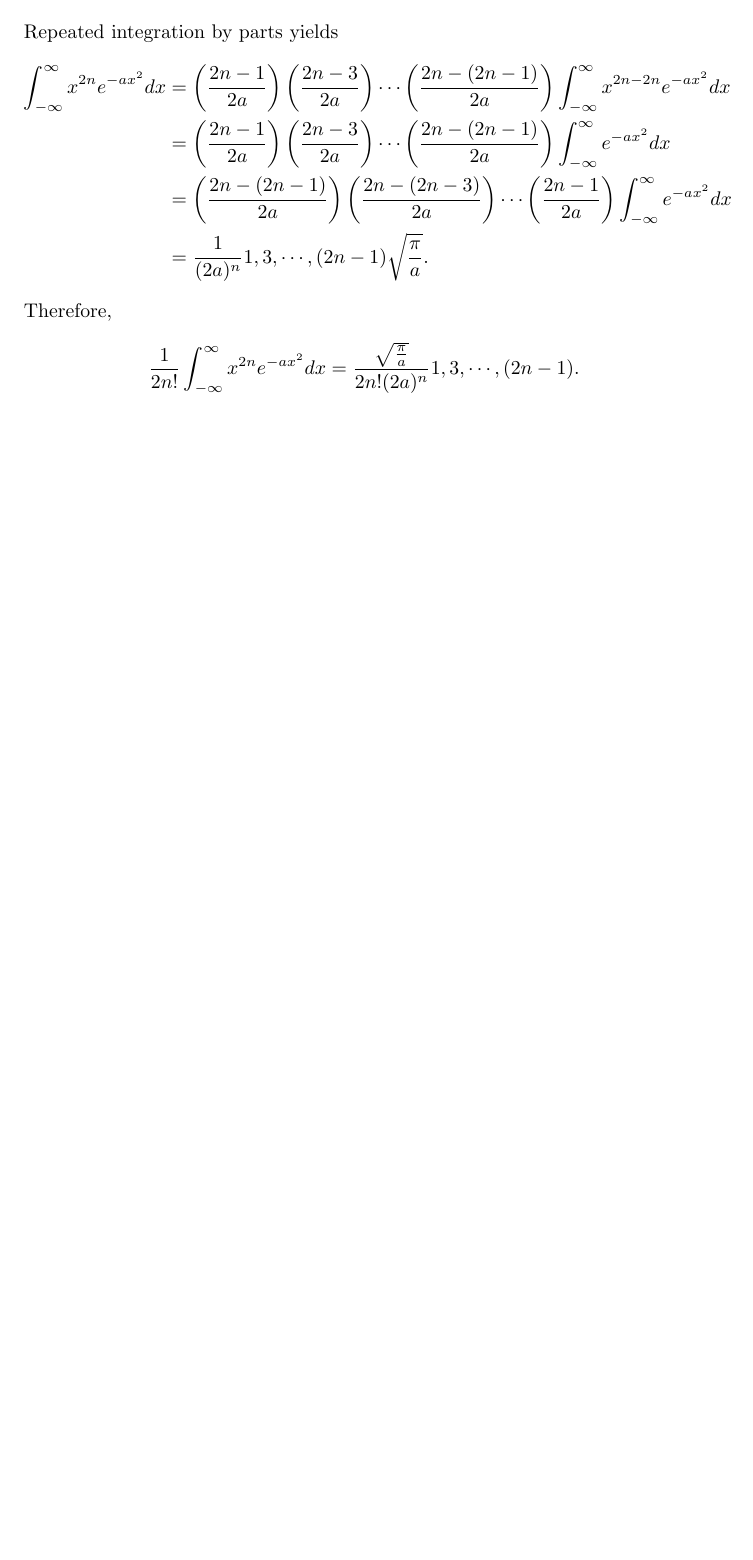
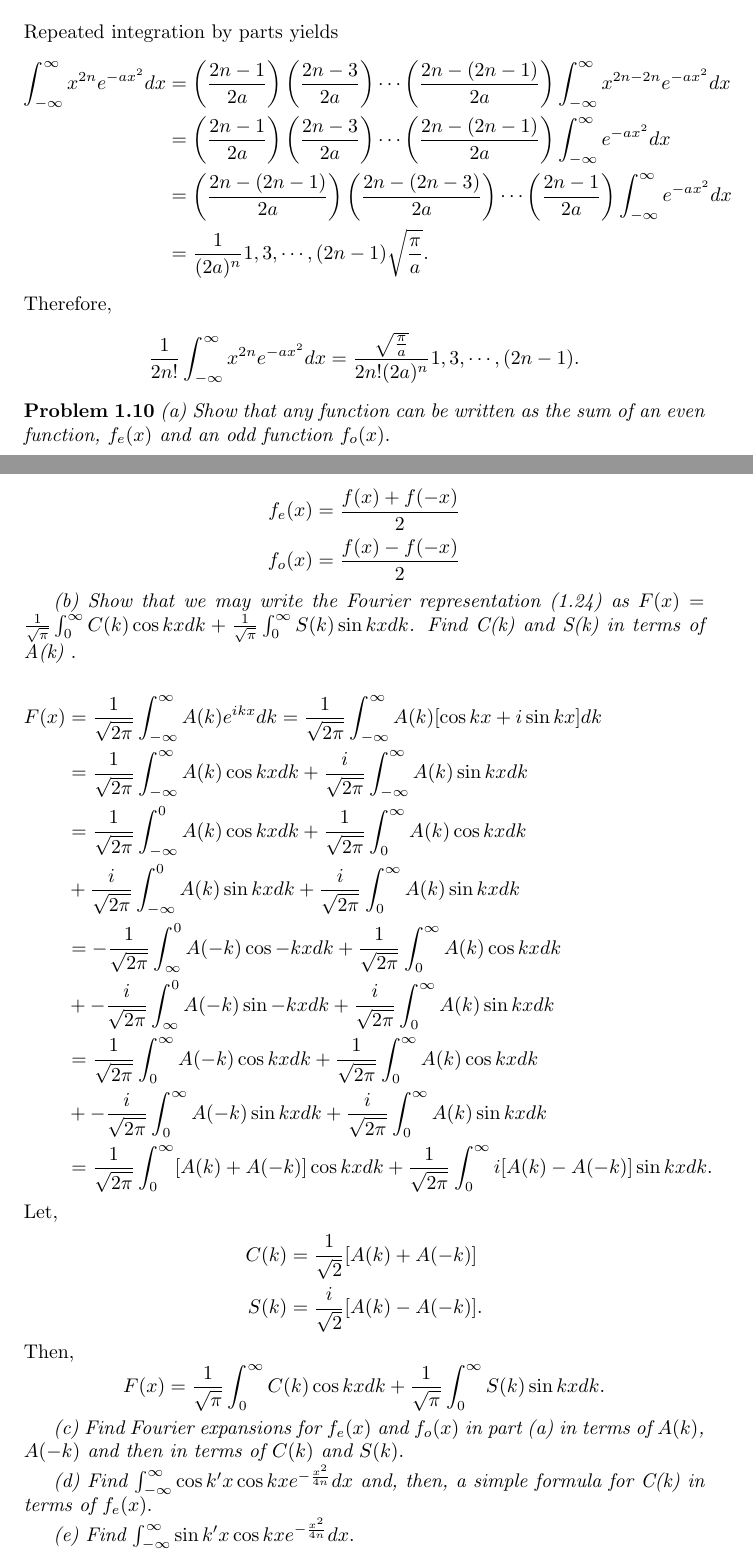
Before and after one commit to erje-xx/nettel, a LaTeX paper (ch1.tex): part of the page before the commit and two parts of pages 1 and 2 of 2 after it, the two joined at a grey line, cut so that both start at the same text, the shorter picture padded with empty space. Compiled offline with pdfLaTeX.

Commit message:
problem 1.10 (a) and (b)

```diff
--- a/ch1.tex
+++ b/ch1.tex
@@ -30,7 +32,44 @@ Therefore,
 \begin{equation*}
 \frac{1}{2n!} \int_{-\infty}^{\infty} x^{2n} e^{-ax^2} dx = \frac{\sqrt{\frac{\pi}{a}}}{2n! (2a)^n} 1, 3, \cdots{}, (2n-1).
 \end{equation*}
+%
+%
+%
+\noindent \textbf{Problem 1.10} \textit{(a) Show that any function can be written as the sum of an even function, $f_{e}(x)$ and an odd function $f_{o}(x)$}.
 
+\begin{align*}
+f_{e}(x) &= \frac{f(x) + f(-x)}{2}\\
+f_{o}(x) &= \frac{f(x) - f(-x)}{2}
+\end{align*}
+
+\textit{(b) Show that we may write the Fourier representation (1.24) as $F(x) = \frac{1}{\sqrt{\pi}} \int_{0}^{\infty} C(k) \cos{kx} dk + \frac{1}{\sqrt{\pi}} \int_{0}^{\infty} S(k) \sin{kx} dk$. Find C(k) and S(k) in terms of A(k) }.
+
+\begin{align*}
+F(x) &= \frac{1}{\sqrt{2\pi}} \int_{-\infty}^{\infty} A(k) e^{ikx} dk = \frac{1}{\sqrt{2\pi}} \int_{-\infty}^{\infty} A(k) [\cos{kx} + i \sin{kx} ] dk \\
+&= \frac{1}{\sqrt{2\pi}} \int_{-\infty}^{\infty} A(k) \cos{kx} dk + \frac{i}{\sqrt{2\pi}} \int_{-\infty}^{\infty} A(k) \sin{kx} dk\\
+&= \frac{1}{\sqrt{2\pi}} \int_{-\infty}^{0} A(k) \cos{kx} dk + \frac{1}{\sqrt{2\pi}} \int_{0}^{\infty} A(k) \cos{kx} dk\\
+&+ \frac{i}{\sqrt{2\pi}} \int_{-\infty}^{0} A(k) \sin{kx} dk + \frac{i}{\sqrt{2\pi}} \int_{0}^{\infty} A(k) \sin{kx} dk\\
+&= -\frac{1}{\sqrt{2\pi}} \int_{\infty}^{0} A(-k) \cos{-kx} dk + \frac{1}{\sqrt{2\pi}} \int_{0}^{\infty} A(k) \cos{kx} dk\\
+&+ -\frac{i}{\sqrt{2\pi}} \int_{\infty}^{0} A(-k) \sin{-kx} dk + \frac{i}{\sqrt{2\pi}} \int_{0}^{\infty} A(k) \sin{kx} dk\\
+&= \frac{1}{\sqrt{2\pi}} \int_{0}^{\infty} A(-k) \cos{kx} dk + \frac{1}{\sqrt{2\pi}} \int_{0}^{\infty} A(k) \cos{kx} dk\\
+&+ -\frac{i}{\sqrt{2\pi}} \int_{0}^{\infty} A(-k) \sin{kx} dk + \frac{i}{\sqrt{2\pi}} \int_{0}^{\infty} A(k) \sin{kx} dk\\
+&= \frac{1}{\sqrt{2\pi}} \int_{0}^{\infty} [A(k) + A(-k)] \cos{kx} dk + \frac{1}{\sqrt{2\pi}} \int_{0}^{\infty} i [A(k) - A(-k)] \sin{kx} dk.
+\end{align*}
+Let,
+\begin{align*}
+C(k) &= \frac{1}{\sqrt{2}} [A(k) + A(-k)]\\
+S(k) &= \frac{i}{\sqrt{2}} [A(k) - A(-k)].
+\end{align*}
+Then,
+\begin{equation*}
+F(x) = \frac{1}{\sqrt{\pi}} \int_{0}^{\infty} C(k) \cos{kx} dk + \frac{1}{\sqrt{\pi}} \int_{0}^{\infty} S(k) \sin{kx} dk.
+\end{equation*}
+
+\textit{(c) Find Fourier expansions for $f_{e}(x)$ and $f_{o}(x)$ in part (a) in terms of $A(k)$, $A(-k)$ and then in terms of $C(k)$ and $S(k)$}.
+
+\textit{(d) Find $\int_{-\infty}^{\infty}\cos{k^{\prime}x}\cos{kx} e^{- \frac{x^2}{4n}} dx$ and, then, a simple formula for C(k) in terms of $f_{e}(x)$}.
+
+\textit{(e) Find $\int_{-\infty}^{\infty}\sin{k^{\prime}x}\cos{kx} e^{- \frac{x^2}{4n}} dx$}.
 \end{document}
 
 
```
Also changed, not shown: ch1.tex (4 more changed lines).
